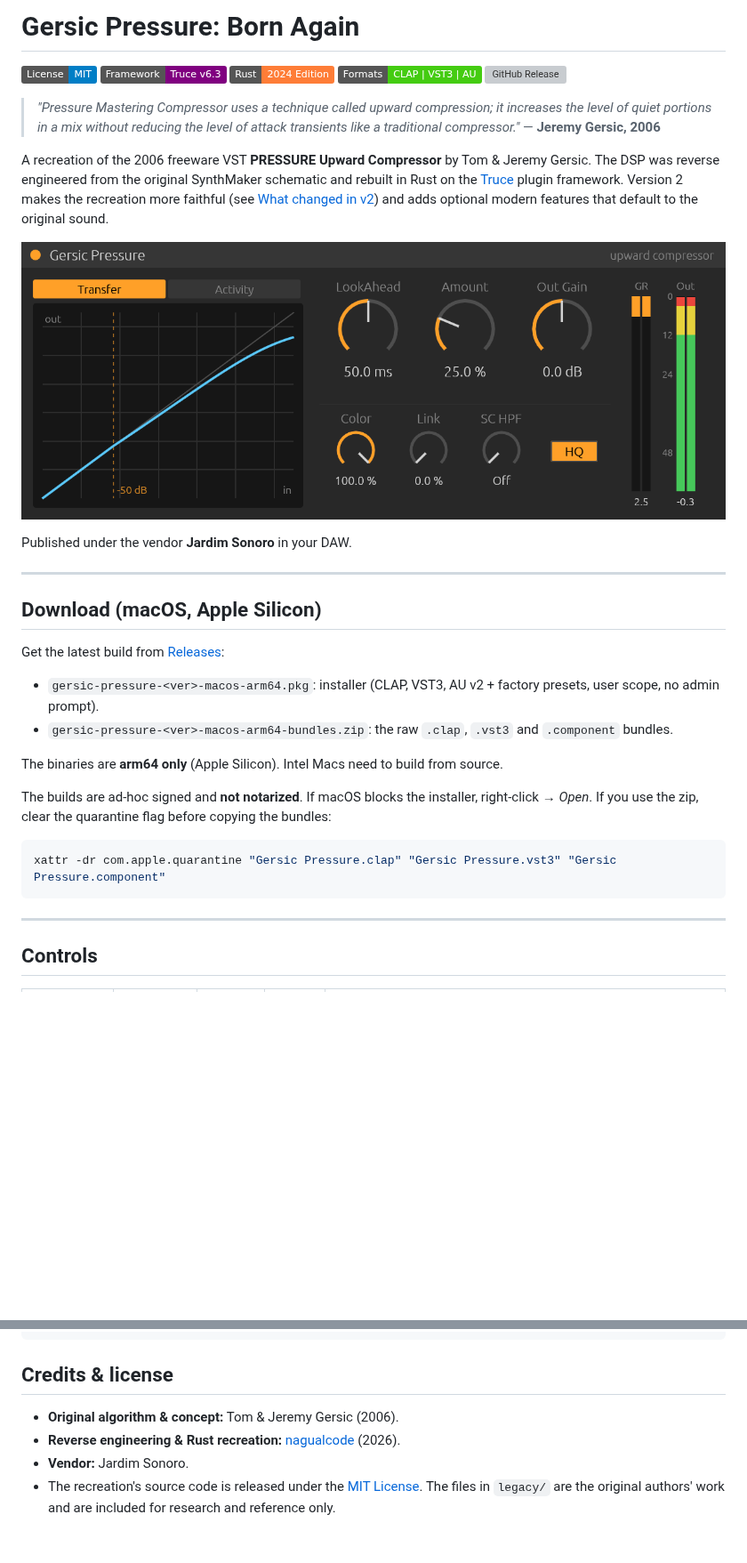
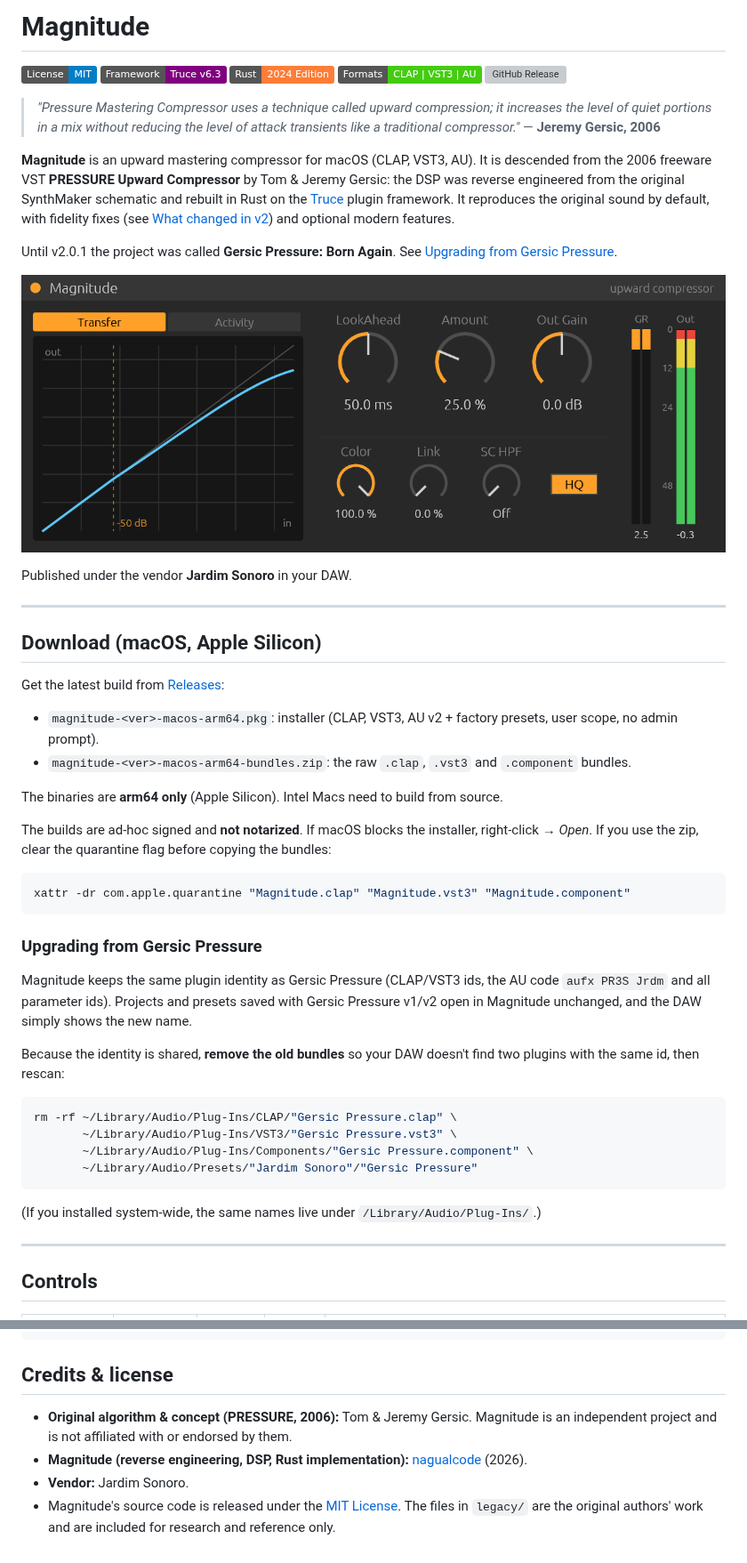
Before and after one commit to nagualcode/magnitude, a Markdown page: README.md, 2 parts joined by grey strips. Shown at 89% size. GitHub-like rendering; pictures changed too: screenshots/gersic_pressure_default_macos.png (deleted), screenshots/magnitude_default_macos.png (added); badges without logos; blank space fills up the shorter version; grey boxes are pictures that could not be loaded.

````diff
--- a/README.md
+++ b/README.md
@@ -1,4 +1,4 @@
-# Gersic Pressure: Born Again
+# Magnitude
 
 [![License: MIT](https://img.shields.io/badge/License-MIT-blue.svg)](LICENSE)
 [![Framework: Truce](https://img.shields.io/badge/Framework-Truce%20v6.3-purple.svg)](https://github.com/truce-audio/truce)
@@ -9,9 +9,11 @@
 > *"Pressure Mastering Compressor uses a technique called upward compression; it increases the level of quiet portions in a mix without reducing the level of attack transients like a traditional compressor."*
 > — **Jeremy Gersic, 2006**
 
-A recreation of the 2006 freeware VST **PRESSURE Upward Compressor** by Tom & Jeremy Gersic. The DSP was reverse engineered from the original SynthMaker schematic and rebuilt in Rust on the [Truce](https://github.com/truce-audio/truce) plugin framework. Version 2 makes the recreation more faithful (see [What changed in v2](#what-changed-in-v2)) and adds optional modern features that default to the original sound.
+**Magnitude** is an upward mastering compressor for macOS (CLAP, VST3, AU). It is descended from the 2006 freeware VST **PRESSURE Upward Compressor** by Tom & Jeremy Gersic: the DSP was reverse engineered from the original SynthMaker schematic and rebuilt in Rust on the [Truce](https://github.com/truce-audio/truce) plugin framework. It reproduces the original sound by default, with fidelity fixes (see [What changed in v2](#what-changed-in-v2)) and optional modern features.
 
-![Gersic Pressure v2 editor](screenshots/gersic_pressure_default_macos.png)
+Until v2.0.1 the project was called **Gersic Pressure: Born Again**. See [Upgrading from Gersic Pressure](#upgrading-from-gersic-pressure).
+
+![Magnitude editor](screenshots/magnitude_default_macos.png)
 
 Published under the vendor **Jardim Sonoro** in your DAW.
 
@@ -21,16 +23,31 @@ Published under the vendor **Jardim Sonoro** in your DAW.
 
 Get the latest build from [Releases](https://github.com/nagualcode/gersicpressurebornagain/releases):
 
-- `gersic-pressure-<ver>-macos-arm64.pkg`: installer (CLAP, VST3, AU v2 + factory presets, user scope, no admin prompt).
-- `gersic-pressure-<ver>-macos-arm64-bundles.zip`: the raw `.clap`, `.vst3` and `.component` bundles.
+- `magnitude-<ver>-macos-arm64.pkg`: installer (CLAP, VST3, AU v2 + factory presets, user scope, no admin prompt).
+- `magnitude-<ver>-macos-arm64-bundles.zip`: the raw `.clap`, `.vst3` and `.component` bundles.
 
 The binaries are **arm64 only** (Apple Silicon). Intel Macs need to build from source.
 
 The builds are ad-hoc signed and **not notarized**. If macOS blocks the installer, right-click → *Open*. If you use the zip, clear the quarantine flag before copying the bundles:
 
 ```bash
-xattr -dr com.apple.quarantine "Gersic Pressure.clap" "Gersic Pressure.vst3" "Gersic Pressure.component"
+xattr -dr com.apple.quarantine "Magnitude.clap" "Magnitude.vst3" "Magnitude.component"
 ```
+
+### Upgrading from Gersic Pressure
+
+Magnitude keeps the same plugin identity as Gersic Pressure (CLAP/VST3 ids, the AU code `aufx PR3S Jrdm` and all parameter ids). Projects and presets saved with Gersic Pressure v1/v2 open in Magnitude unchanged, and the DAW simply shows the new name.
+
+Because the identity is shared, **remove the old bundles** so your DAW doesn't find two plugins with the same id, then rescan:
+
+```bash
+rm -rf ~/Library/Audio/Plug-Ins/CLAP/"Gersic Pressure.clap" \
+       ~/Library/Audio/Plug-Ins/VST3/"Gersic Pressure.vst3" \
+       ~/Library/Audio/Plug-Ins/Components/"Gersic Pressure.component" \
+       ~/Library/Audio/Presets/"Jardim Sonoro"/"Gersic Pressure"
+```
+
+(If you installed system-wide, the same names live under `/Library/Audio/Plug-Ins/`.)
 
 ---
 
@@ -169,7 +186,7 @@ cargo truce package --formats clap,vst3,au2 --user --host-only   # .pkg installe
 
 ## Credits & license
 
-- **Original algorithm & concept:** Tom & Jeremy Gersic (2006).
-- **Reverse engineering & Rust recreation:** [nagualcode](https://github.com/nagualcode) (2026).
+- **Original algorithm & concept (PRESSURE, 2006):** Tom & Jeremy Gersic. Magnitude is an independent project and is not affiliated with or endorsed by them.
+- **Magnitude (reverse engineering, DSP, Rust implementation):** [nagualcode](https://github.com/nagualcode) (2026).
 - **Vendor:** Jardim Sonoro.
-- The recreation's source code is released under the [MIT License](LICENSE). The files in `legacy/` are the original authors' work and are included for research and reference only.
+- Magnitude's source code is released under the [MIT License](LICENSE). The files in `legacy/` are the original authors' work and are included for research and reference only.
````
Also changed, not shown: other parts of README.md (+3 -3 lines), 11 other files.
